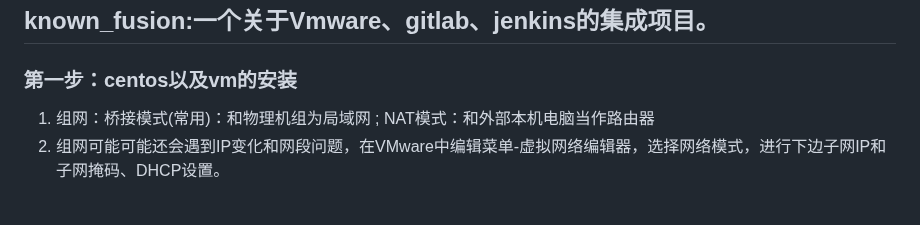
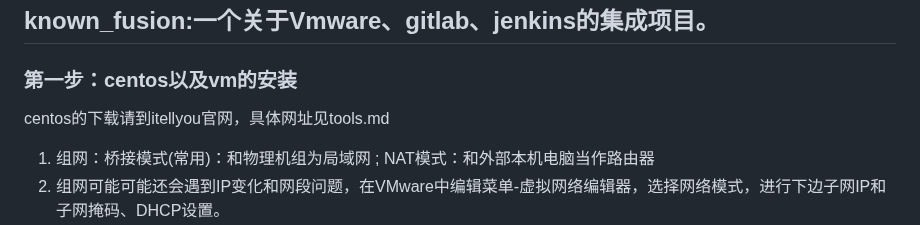
Before and after one commit to minknown/know, a Markdown page: known_fusion.md, the part around the change. GitHub-like rendering; blank space fills up the shorter version.

```diff
--- a/known_fusion.md
+++ b/known_fusion.md
@@ -1,6 +1,7 @@
 ## known_fusion:一个关于Vmware、gitlab、jenkins的集成项目。
 
 ### 第一步：centos以及vm的安装
+centos的下载请到itellyou官网，具体网址见tools.md
 1. 组网：桥接模式(常用)：和物理机组为局域网 ; NAT模式：和外部本机电脑当作路由器
 2. 组网可能可能还会遇到IP变化和网段问题，在VMware中编辑菜单-虚拟网络编辑器，选择网络模式，进行下边子网IP和子网掩码、DHCP设置。
 3. 通过ip addr查看ip.IP地址可能每次启动会重新跳动，可通过百度自行设置固定（在linux中vim配置进行设置IP固定）。
```
